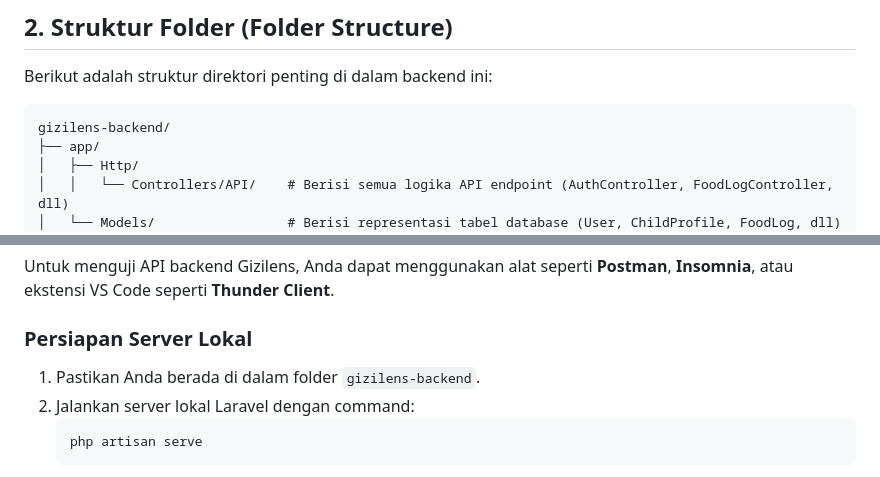
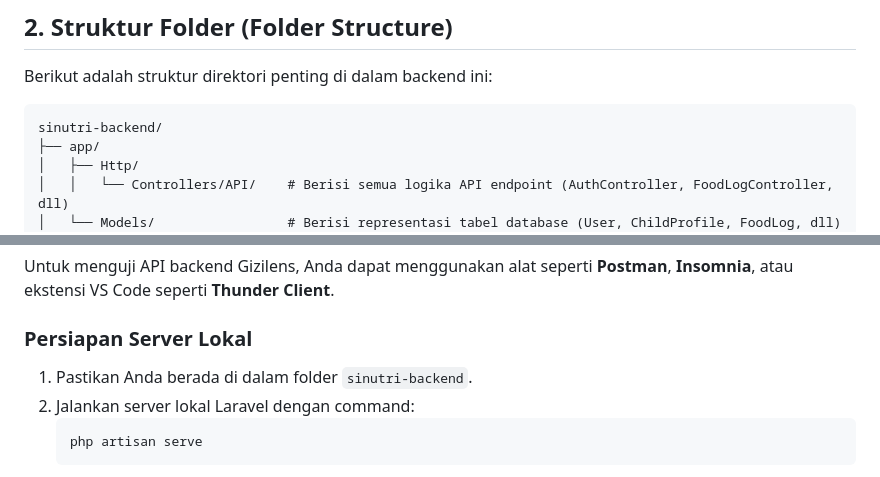
Before and after one commit to 22-Maulana/sinutri-frontend, a Markdown page: README.md, 2 parts joined by grey strips. Rendered like a GitHub page.

````diff
--- a/README.md
+++ b/README.md
@@ -33,7 +33,7 @@ Sistem backend Gizilens menggunakan pendekatan RESTful API dengan alur kerja uta
 Berikut adalah struktur direktori penting di dalam backend ini:
 
 ```text
-gizilens-backend/
+sinutri-backend/
 ├── app/
 │   ├── Http/
 │   │   └── Controllers/API/    # Berisi semua logika API endpoint (AuthController, FoodLogController, dll)
@@ -189,7 +189,7 @@ gizilens-backend/
 Untuk menguji API backend Gizilens, Anda dapat menggunakan alat seperti **Postman**, **Insomnia**, atau ekstensi VS Code seperti **Thunder Client**.
 
 ### Persiapan Server Lokal
-1. Pastikan Anda berada di dalam folder `gizilens-backend`.
+1. Pastikan Anda berada di dalam folder `sinutri-backend`.
 2. Jalankan server lokal Laravel dengan command:
    ```bash
    php artisan serve
````
